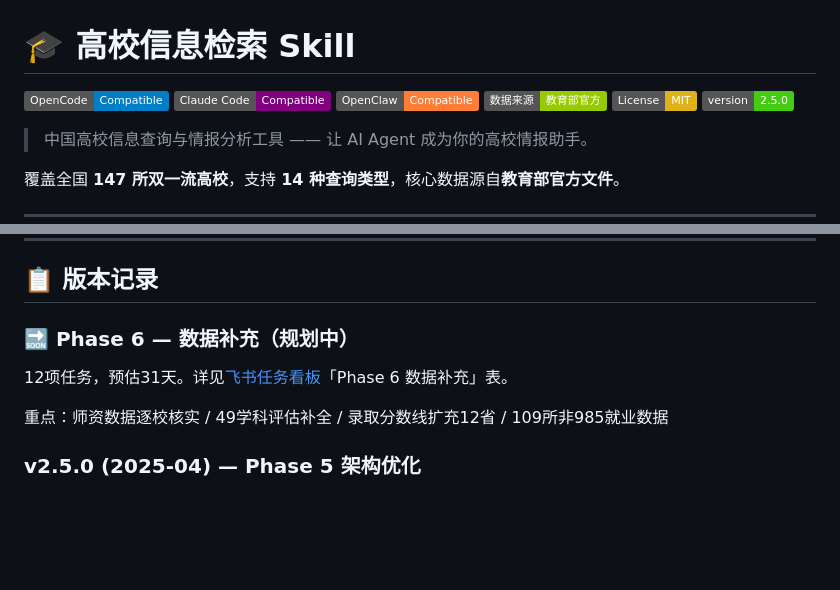
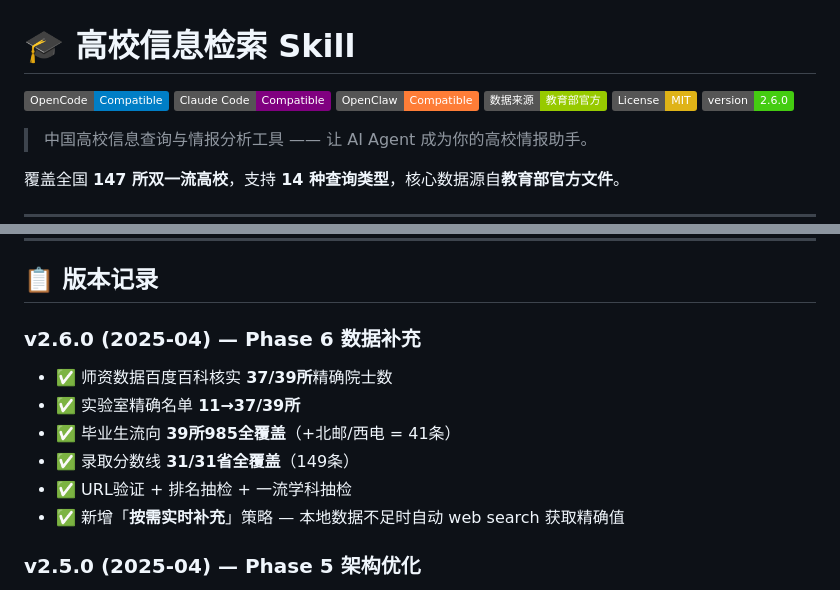
Before and after one commit to MRLMRML/university-info-skill, a Markdown page: README.md, 2 parts joined by grey strips. Rendered like a GitHub page; badges without logos; blank space fills up the shorter version.

Commit message:
docs: README v2.6.0 Phase 6 数据补充完成

```diff
--- a/README.md
+++ b/README.md
@@ -5,7 +5,7 @@
 [![OpenClaw](https://img.shields.io/badge/OpenClaw-Compatible-orange.svg)](https://github.com/openclaw)
 [![Data Source](https://img.shields.io/badge/数据来源-教育部官方-green.svg)](https://www.moe.gov.cn/)
 [![License: MIT](https://img.shields.io/badge/License-MIT-yellow.svg)](https://opensource.org/licenses/MIT)
-[![Version](https://img.shields.io/badge/version-2.5.0-brightgreen.svg)](#版本记录)
+[![Version](https://img.shields.io/badge/version-2.6.0-brightgreen.svg)](#版本记录)
 
 > 中国高校信息查询与情报分析工具 —— 让 AI Agent 成为你的高校情报助手。
 
@@ -197,11 +197,14 @@ university-info-skill/
 
 ## 📋 版本记录
 
-### 🔜 Phase 6 — 数据补充（规划中）
+### v2.6.0 (2025-04) — Phase 6 数据补充
 
-12项任务，预估31天。详见[飞书任务看板](https://mi.feishu.cn/base/TddQbNoTzaUPJKsI7YfckU91nTe)「Phase 6 数据补充」表。
-
-重点：师资数据逐校核实 / 49学科评估补全 / 录取分数线扩充12省 / 109所非985就业数据
+- ✅ 师资数据百度百科核实 **37/39所**精确院士数
+- ✅ 实验室精确名单 **11→37/39所**
+- ✅ 毕业生流向 **39所985全覆盖**（+北邮/西电 = 41条）
+- ✅ 录取分数线 **31/31省全覆盖**（149条）
+- ✅ URL验证 + 排名抽检 + 一流学科抽检
+- ✅ 新增「**按需实时补充**」策略 — 本地数据不足时自动 web search 获取精确值
 
 ### v2.5.0 (2025-04) — Phase 5 架构优化
 
```
